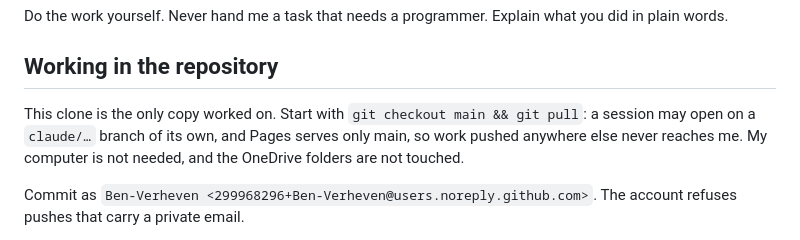
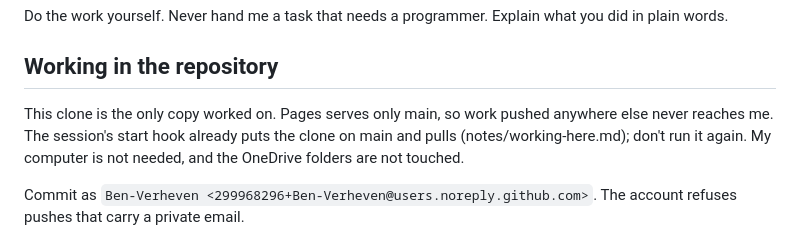
Before and after one commit to Ben-Verheven/one-app, a Markdown page: CLAUDE.md, the part around the change. Rendered like a GitHub page.

```diff
--- a/CLAUDE.md
+++ b/CLAUDE.md
@@ -12,7 +12,7 @@ Do the work yourself. Never hand me a task that needs a programmer. Explain what
 
 ## Working in the repository
 
-This clone is the only copy worked on. Start with `git checkout main && git pull`: a session may open on a `claude/…` branch of its own, and Pages serves only main, so work pushed anywhere else never reaches me. My computer is not needed, and the OneDrive folders are not touched.
+This clone is the only copy worked on. Pages serves only main, so work pushed anywhere else never reaches me. The session's start hook already puts the clone on main and pulls (notes/working-here.md); don't run it again. My computer is not needed, and the OneDrive folders are not touched.
 
 Commit as `Ben-Verheven <299968296+Ben-Verheven@users.noreply.github.com>`. The account refuses pushes that carry a private email.
 
```
Also changed, not shown: notes/working-here.md (+8 -3 lines).
